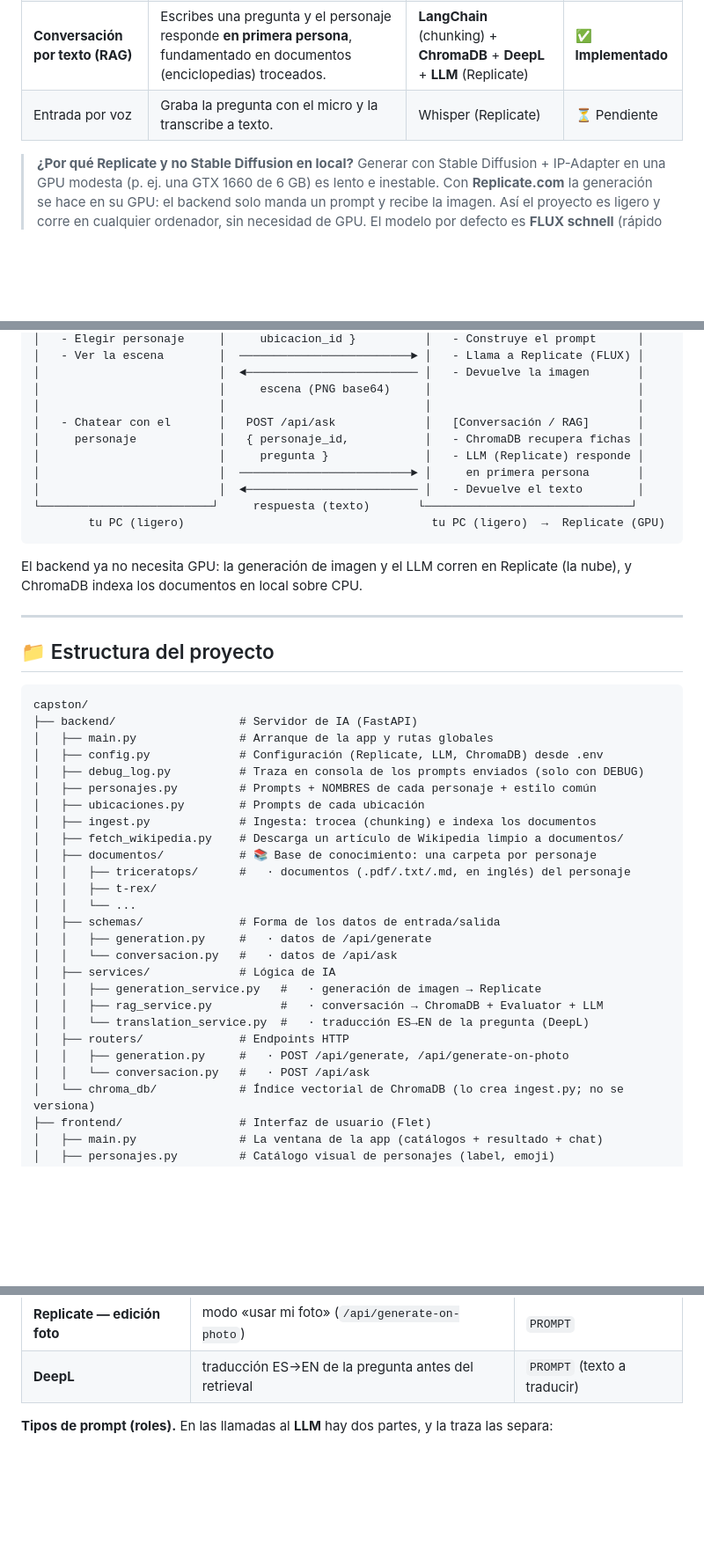
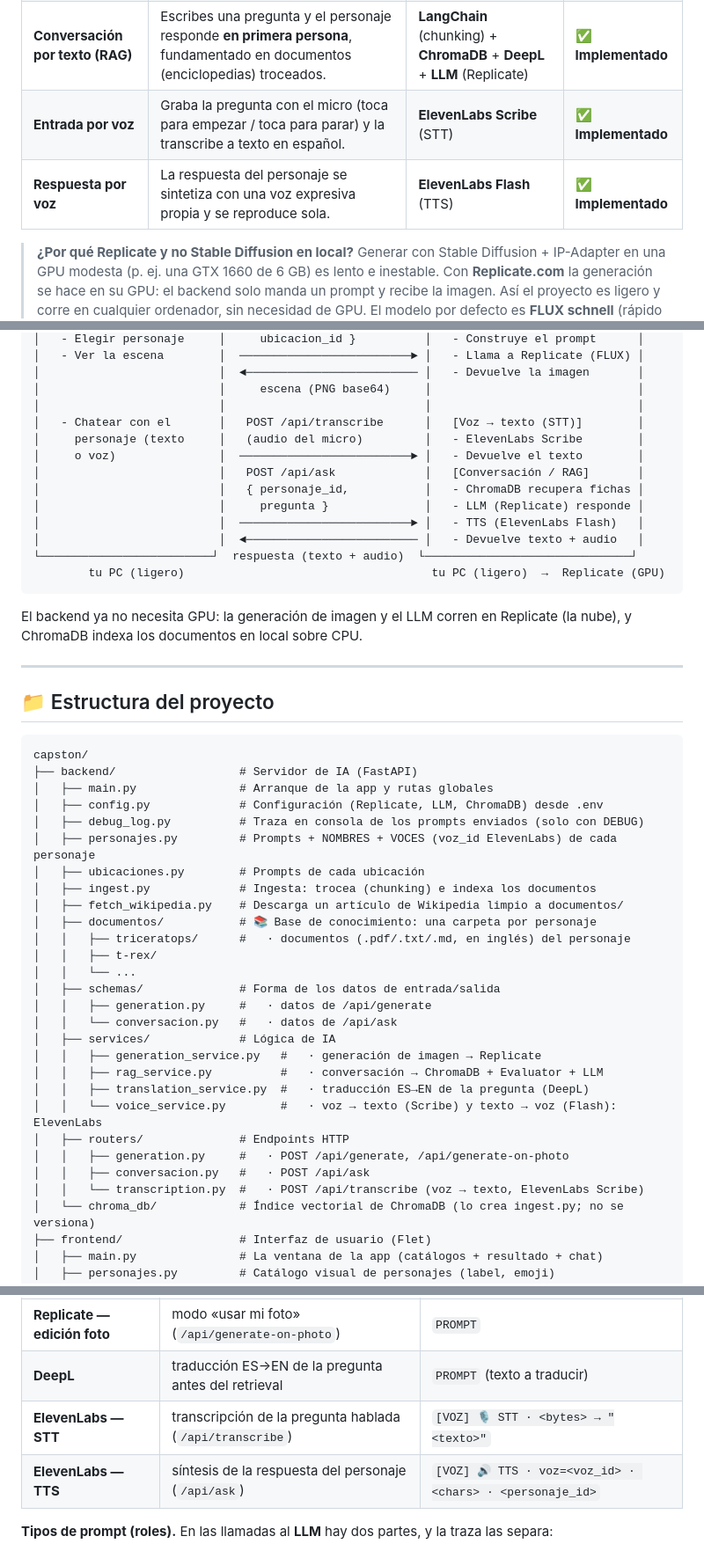
Before and after one commit to dlopezbernal/mundoaventura, a Markdown page: README.md, 3 parts joined by grey strips. Shown at 88% size. GitHub-like rendering; blank space fills up the shorter version.

````diff
--- a/README.md
+++ b/README.md
@@ -17,7 +18,8 @@ Inteligencia Artificial en un pipeline por fases.
 | **Elegir lugar y personaje** | Eliges una **ubicación** (laboratorio, bosque del jurásico, renacimiento, época victoriana...) y un **personaje** (T-Rex, Leonardo da Vinci, Sherlock Holmes...). Cualquier combinación vale. | **Flet** (interfaz, sin IA) | ✅ **Implementado** |
 | **Generación de la escena** | Combina lugar + personaje + estilo en un prompt y pide la imagen a la nube. Devuelve una escena completa. | **Replicate.com** (FLUX schnell, txt2img) | ✅ **Implementado** |
 | **Conversación por texto (RAG)** | Escribes una pregunta y el personaje responde **en primera persona**, fundamentado en documentos (enciclopedias) troceados. | **LangChain** (chunking) + **ChromaDB** + **DeepL** + **LLM** (Replicate) | ✅ **Implementado** |
-| Entrada por voz | Graba la pregunta con el micro y la transcribe a texto. | Whisper (Replicate) | ⏳ Pendiente |
+| **Entrada por voz** | Graba la pregunta con el micro (toca para empezar / toca para parar) y la transcribe a texto en español. | **ElevenLabs Scribe** (STT) | ✅ **Implementado** |
+| **Respuesta por voz** | La respuesta del personaje se sintetiza con una voz expresiva propia y se reproduce sola. | **ElevenLabs Flash** (TTS) | ✅ **Implementado** |
 
 > **¿Por qué Replicate y no Stable Diffusion en local?** Generar con Stable Diffusion +
 > IP-Adapter en una GPU modesta (p. ej. una GTX 1660 de 6 GB) es lento e inestable. Con
@@ -42,12 +44,15 @@ Arquitectura **Cliente-Servidor desacoplada**:
 │                          │  ◄───────────────────────── │   - Devuelve la imagen       │
 │                          │     escena (PNG base64)     │                              │
 │                          │                             │                              │
-│   - Chatear con el       │   POST /api/ask             │   [Conversación / RAG]       │
-│     personaje            │   { personaje_id,           │   - ChromaDB recupera fichas │
+│   - Chatear con el       │   POST /api/transcribe      │   [Voz → texto (STT)]        │
+│     personaje (texto     │   (audio del micro)         │   - ElevenLabs Scribe        │
+│     o voz)               │  ─────────────────────────► │   - Devuelve el texto        │
+│                          │   POST /api/ask             │   [Conversación / RAG]       │
+│                          │   { personaje_id,           │   - ChromaDB recupera fichas │
 │                          │     pregunta }              │   - LLM (Replicate) responde │
-│                          │  ─────────────────────────► │     en primera persona       │
-│                          │  ◄───────────────────────── │   - Devuelve el texto        │
-└─────────────────────────┘     respuesta (texto)       └──────────────────────────────┘
+│                          │  ─────────────────────────► │   - TTS (ElevenLabs Flash)   │
+│                          │  ◄───────────────────────── │   - Devuelve texto + audio   │
+└─────────────────────────┘  respuesta (texto + audio)  └──────────────────────────────┘
         tu PC (ligero)                                    tu PC (ligero)  →  Replicate (GPU)
 ```
 
@@ -64,7 +69,7 @@ capston/
 │   ├── main.py               # Arranque de la app y rutas globales
 │   ├── config.py             # Configuración (Replicate, LLM, ChromaDB) desde .env
 │   ├── debug_log.py          # Traza en consola de los prompts enviados (solo con DEBUG)
-│   ├── personajes.py         # Prompts + NOMBRES de cada personaje + estilo común
+│   ├── personajes.py         # Prompts + NOMBRES + VOCES (voz_id ElevenLabs) de cada personaje
 │   ├── ubicaciones.py        # Prompts de cada ubicación
 │   ├── ingest.py             # Ingesta: trocea (chunking) e indexa los documentos
 │   ├── fetch_wikipedia.py    # Descarga un artículo de Wikipedia limpio a documentos/
@@ -78,10 +83,12 @@ capston/
 │   ├── services/             # Lógica de IA
 │   │   ├── generation_service.py   #   · generación de imagen → Replicate
 │   │   ├── rag_service.py          #   · conversación → ChromaDB + Evaluator + LLM
-│   │   └── translation_service.py  #   · traducción ES→EN de la pregunta (DeepL)
+│   │   ├── translation_service.py  #   · traducción ES→EN de la pregunta (DeepL)
+│   │   └── voice_service.py        #   · voz → texto (Scribe) y texto → voz (Flash): ElevenLabs
 │   ├── routers/              # Endpoints HTTP
 │   │   ├── generation.py     #   · POST /api/generate, /api/generate-on-photo
-│   │   └── conversacion.py   #   · POST /api/ask
+│   │   ├── conversacion.py   #   · POST /api/ask
+│   │   └── transcription.py  #   · POST /api/transcribe (voz → texto, ElevenLabs Scribe)
 │   └── chroma_db/            # Índice vectorial de ChromaDB (lo crea ingest.py; no se versiona)
 ├── frontend/                 # Interfaz de usuario (Flet)
 │   ├── main.py               # La ventana de la app (catálogos + resultado + chat)
@@ -346,6 +358,8 @@ trazan:
 | **Replicate — escena** | generación texto→imagen (`/api/generate`) | `PROMPT` |
 | **Replicate — edición foto** | modo «usar mi foto» (`/api/generate-on-photo`) | `PROMPT` |
 | **DeepL** | traducción ES→EN de la pregunta antes del retrieval | `PROMPT` (texto a traducir) |
+| **ElevenLabs — STT** | transcripción de la pregunta hablada (`/api/transcribe`) | `[VOZ] 🎙️ STT · <bytes> → "<texto>"` |
+| **ElevenLabs — TTS** | síntesis de la respuesta del personaje (`/api/ask`) | `[VOZ] 🔊 TTS · voz=<voz_id> · <chars> · <personaje_id>` |
 
 **Tipos de prompt (roles).** En las llamadas al **LLM** hay dos partes, y la traza las separa:
 
````
Also changed, not shown: other parts of README.md (+42 -7 lines), ARQUITECTURA.md (added, +75 -0 lines), CLAUDE.md (added, +68 -0 lines).
